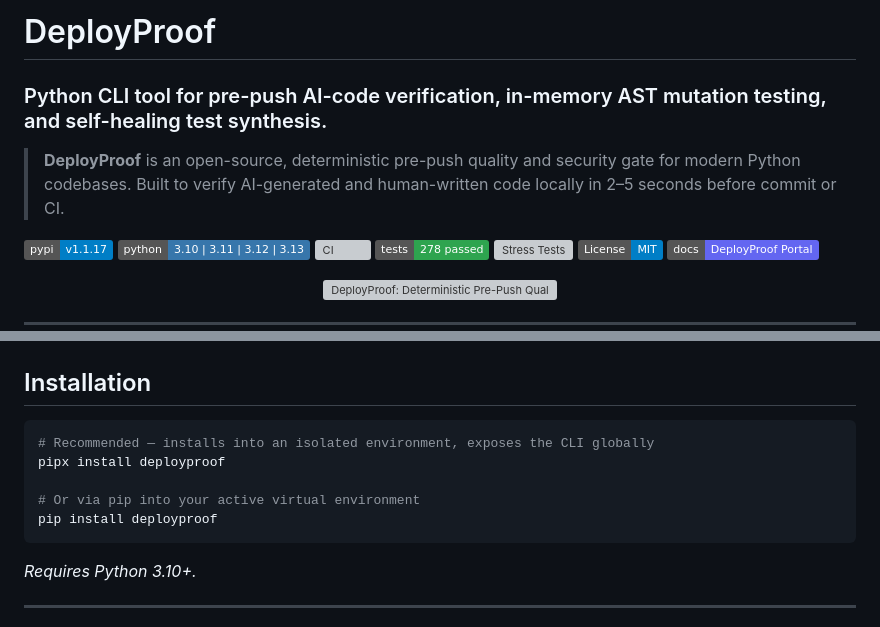
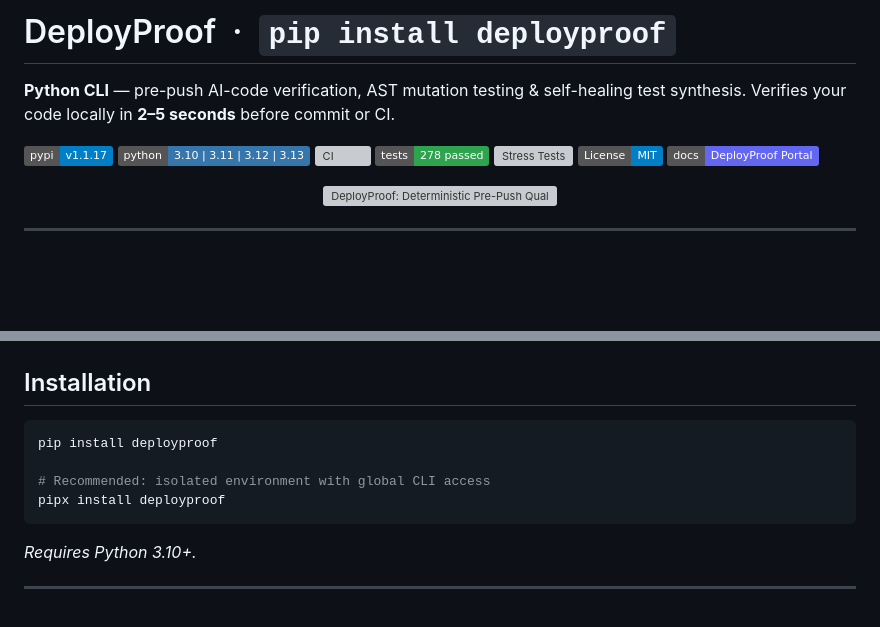
Before and after one commit to SVSPraveen/deployproof, a Markdown page: README.md, 2 parts joined by grey strips. Drawn GitHub-style; badges without logos; blank space fills up the shorter version; grey boxes are pictures that could not be loaded.

Commit message:
docs: lead with pip install deployproof as first-line disambiguator and CTA

````diff
--- a/README.md
+++ b/README.md
@@ -1,8 +1,7 @@
-# DeployProof
+# DeployProof &nbsp;·&nbsp; `pip install deployproof`
 
-### Python CLI tool for pre-push AI-code verification, in-memory AST mutation testing, and self-healing test synthesis.
+**Python CLI** — pre-push AI-code verification, AST mutation testing & self-healing test synthesis. Verifies your code locally in **2–5 seconds** before commit or CI.
 
-> **DeployProof** is an open-source, deterministic pre-push quality and security gate for modern Python codebases. Built to verify AI-generated and human-written code locally in 2–5 seconds before commit or CI.
 
 [![PyPI version](https://img.shields.io/badge/pypi-v1.1.17-007ec6.svg)](https://pypi.org/project/deployproof/)
 [![Python versions](https://img.shields.io/badge/python-3.10%20%7C%203.11%20%7C%203.12%20%7C%203.13-3776ab.svg)](https://pypi.org/project/deployproof/)
@@ -80,11 +79,10 @@ Traditional mutation testing tools re-run full test suites against disk-modified
 ## Installation
 
 ```bash
-# Recommended — installs into an isolated environment, exposes the CLI globally
+pip install deployproof
+
+# Recommended: isolated environment with global CLI access
 pipx install deployproof
-
-# Or via pip into your active virtual environment
-pip install deployproof
 ```
 
 *Requires Python 3.10+.*
````
